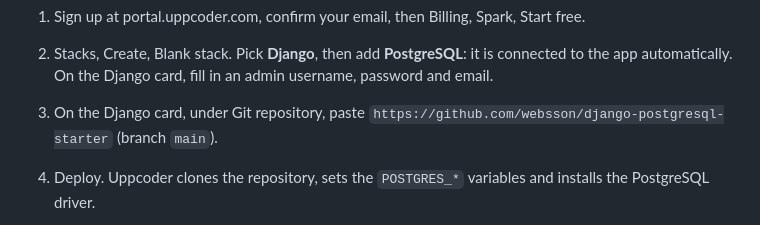
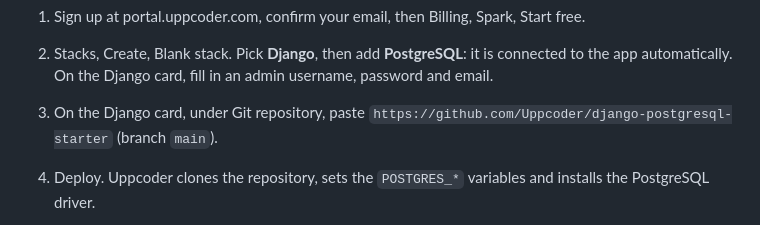
Before and after one commit to websson/django-postgresql-starter, a Markdown page: README.md, the part around the change. Rendered like a GitHub page.

Commit message:
README: repository address is now github.com/Uppcoder (moved from websson; the old address redirects)

```diff
--- a/README.md
+++ b/README.md
@@ -41,7 +41,7 @@ Press the button above: it opens Uppcoder's deploy page with this starter and Po
    connected to the app automatically. On the Django card, fill in an admin
    username, password and email.
 3. On the Django card, under Git repository, paste
-   `https://github.com/websson/django-postgresql-starter` (branch `main`).
+   `https://github.com/Uppcoder/django-postgresql-starter` (branch `main`).
 4. Deploy. Uppcoder clones the repository, sets the `POSTGRES_*` variables and
    installs the PostgreSQL driver.
 5. Open the web terminal on the stack page and create the tables and the admin
```
